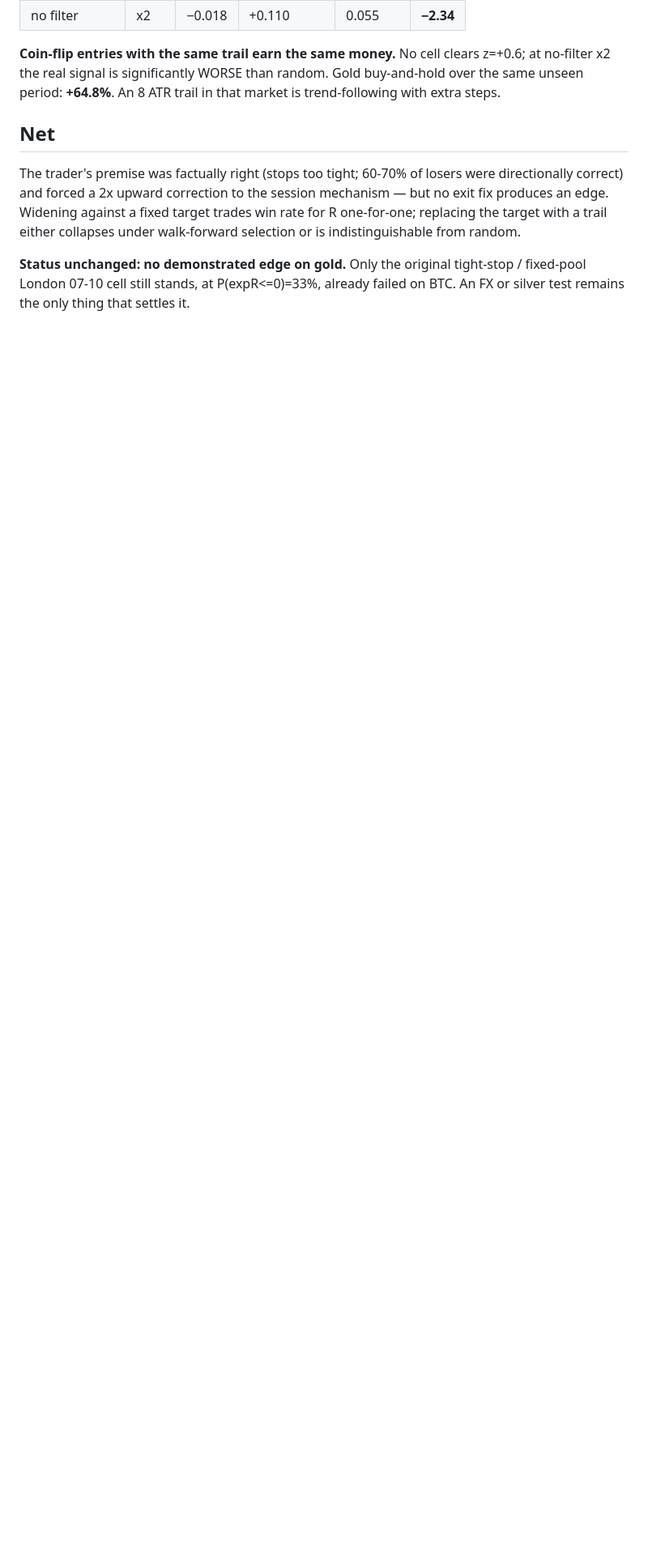
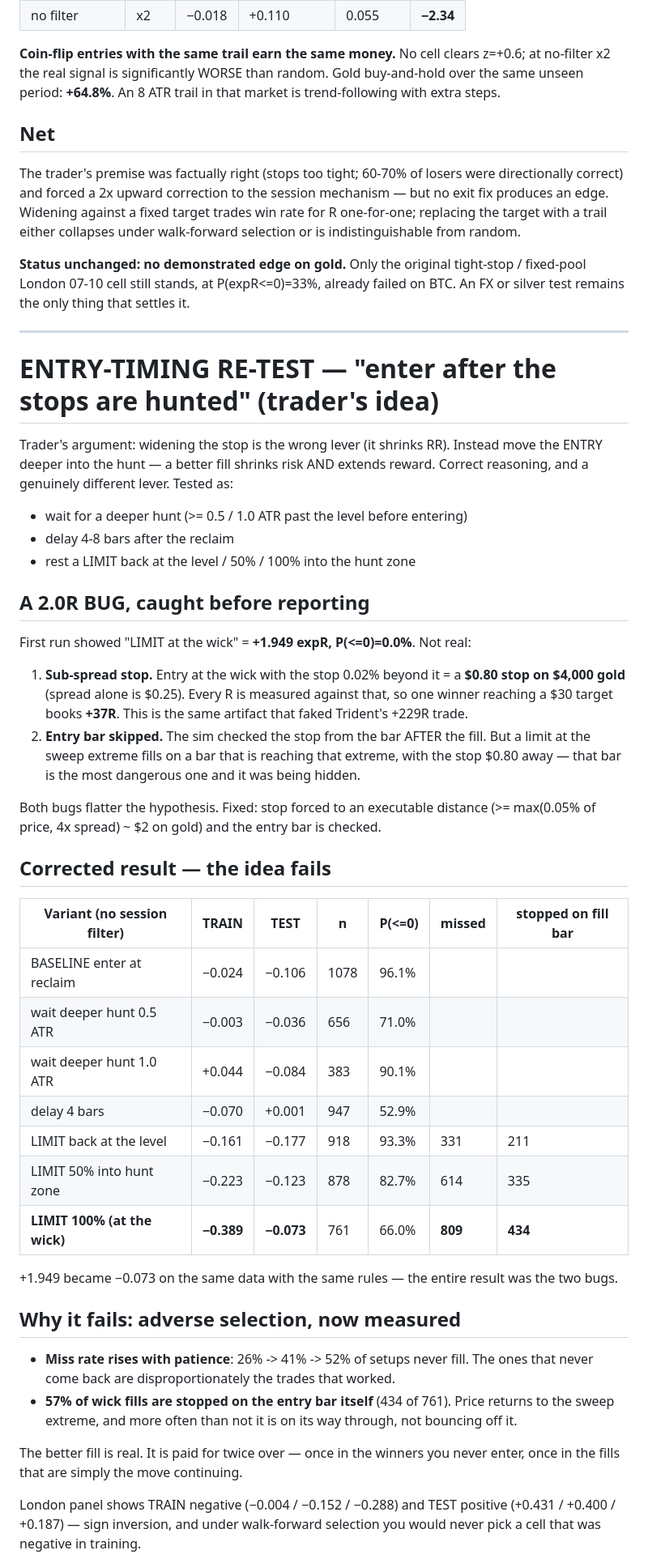
Before and after one commit to SHKSHBZ/Binance-Trade-, a Markdown page: research/MARCO_LIQUIDITY_FINDINGS.md, the part around one of its changes. Shown at 81% size. GitHub-like rendering; blank space fills up the shorter version.

Commit message:
Marco playbook: test deeper-entry idea and round numbers; both fail
Entry timing (trader's proposal to enter after the stop hunt rather than
widening the stop - a genuinely different lever, since a better fill shrinks
risk and extends reward):

Caught a 2.0R bug before reporting. The first run showed +1.949 expR at
P(<=0)=0.0% for a limit at the sweep wick. Two causes, both flattering:
a $0.80 stop on $4,000 gold (the same sub-spread artifact that faked Trident's
+229R trade), and the entry bar being skipped by the stop check when a limit
at the sweep extreme is precisely most likely to be stopped on that bar.

With executable stops (>= max(0.05% of price, 4x spread)) and the entry bar
checked, +1.949 becomes -0.073. No entry variant beats the baseline. Adverse
selection is now quantified: miss rate 26%/41%/52% as patience increases, and
57% of wick fills (434 of 761) are stopped on the fill bar itself.

Round numbers rejected via null: only the $10<1.00 band is positive with both
neighbouring bands negative (a spike, not a plateau), and the London result
sits inside its own null (random subsets scored +0.113/+0.228/+0.201).

Co-Authored-By: Claude Opus 5 <noreply@anthropic.com>
Claude-Session: https://claude.ai/code/session_01VqgKZBYkfs14eBRzhw7rU9

```diff
--- a/research/MARCO_LIQUIDITY_FINDINGS.md
+++ b/research/MARCO_LIQUIDITY_FINDINGS.md
@@ -257,3 +257,61 @@ collapses under walk-forward selection or is indistinguishable from random.
 **Status unchanged: no demonstrated edge on gold.** Only the original
 tight-stop / fixed-pool London 07-10 cell still stands, at P(expR<=0)=33%,
 already failed on BTC. An FX or silver test remains the only thing that settles it.
+
+---
+
+# ENTRY-TIMING RE-TEST — "enter after the stops are hunted" (trader's idea)
+
+Trader's argument: widening the stop is the wrong lever (it shrinks RR).
+Instead move the ENTRY deeper into the hunt — a better fill shrinks risk AND
+extends reward. Correct reasoning, and a genuinely different lever. Tested as:
+- wait for a deeper hunt (>= 0.5 / 1.0 ATR past the level before entering)
+- delay 4-8 bars after the reclaim
+- rest a LIMIT back at the level / 50% / 100% into the hunt zone
+
+## A 2.0R BUG, caught before reporting
+
+First run showed "LIMIT at the wick" = **+1.949 expR, P(<=0)=0.0%**. Not real:
+
+1. **Sub-spread stop.** Entry at the wick with the stop 0.02% beyond it = a
+   **$0.80 stop on $4,000 gold** (spread alone is $0.25). Every R is measured
+   against that, so one winner reaching a $30 target books **+37R**. This is the
+   same artifact that faked Trident's +229R trade.
+2. **Entry bar skipped.** The sim checked the stop from the bar AFTER the fill.
+   But a limit at the sweep extreme fills on a bar that is reaching that
+   extreme, with the stop $0.80 away — that bar is the most dangerous one and
+   it was being hidden.
+
+Both bugs flatter the hypothesis. Fixed: stop forced to an executable distance
+(>= max(0.05% of price, 4x spread) ~ $2 on gold) and the entry bar is checked.
+
+## Corrected result — the idea fails
+
+| Variant (no session filter) | TRAIN | TEST | n | P(<=0) | missed | stopped on fill bar |
+|---|---|---|---|---|---|---|
+| BASELINE enter at reclaim | −0.024 | −0.106 | 1078 | 96.1% | | |
+| wait deeper hunt 0.5 ATR | −0.003 | −0.036 | 656 | 71.0% | | |
+| wait deeper hunt 1.0 ATR | +0.044 | −0.084 | 383 | 90.1% | | |
+| delay 4 bars | −0.070 | +0.001 | 947 | 52.9% | | |
+| LIMIT back at the level | −0.161 | −0.177 | 918 | 93.3% | 331 | 211 |
+| LIMIT 50% into hunt zone | −0.223 | −0.123 | 878 | 82.7% | 614 | 335 |
+| **LIMIT 100% (at the wick)** | **−0.389** | **−0.073** | 761 | 66.0% | **809** | **434** |
+
++1.949 became −0.073 on the same data with the same rules — the entire result
+was the two bugs.
+
+## Why it fails: adverse selection, now measured
+
+- **Miss rate rises with patience**: 26% -> 41% -> 52% of setups never fill.
+  The ones that never come back are disproportionately the trades that worked.
+- **57% of wick fills are stopped on the entry bar itself** (434 of 761). Price
+  returns to the sweep extreme, and more often than not it is on its way
+  through, not bouncing off it.
+
+The better fill is real. It is paid for twice over — once in the winners you
+never enter, once in the fills that are simply the move continuing.
+
+London panel shows TRAIN negative (−0.004 / −0.152 / −0.288) and TEST positive
+(+0.431 / +0.400 / +0.187) — sign inversion, and under walk-forward selection
+you would never pick a cell that was negative in training.
+
```
Also changed, not shown: other parts of research/MARCO_LIQUIDITY_FINDINGS.md (+18 -0 lines).
